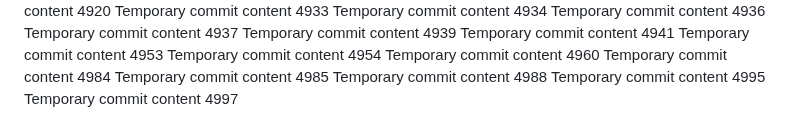
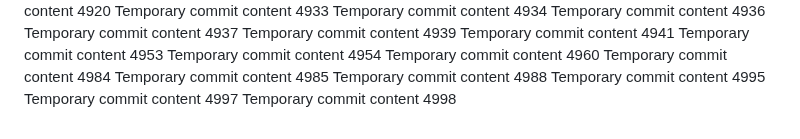
Before and after one commit to notarybob/band, a Markdown page: edt/readme.md, the part around the change. GitHub-like rendering.

```diff
--- a/edt/readme.md
+++ b/edt/readme.md
@@ -417,3 +417,4 @@ Temporary commit content 4985
 Temporary commit content 4988
 Temporary commit content 4995
 Temporary commit content 4997
+Temporary commit content 4998
```
